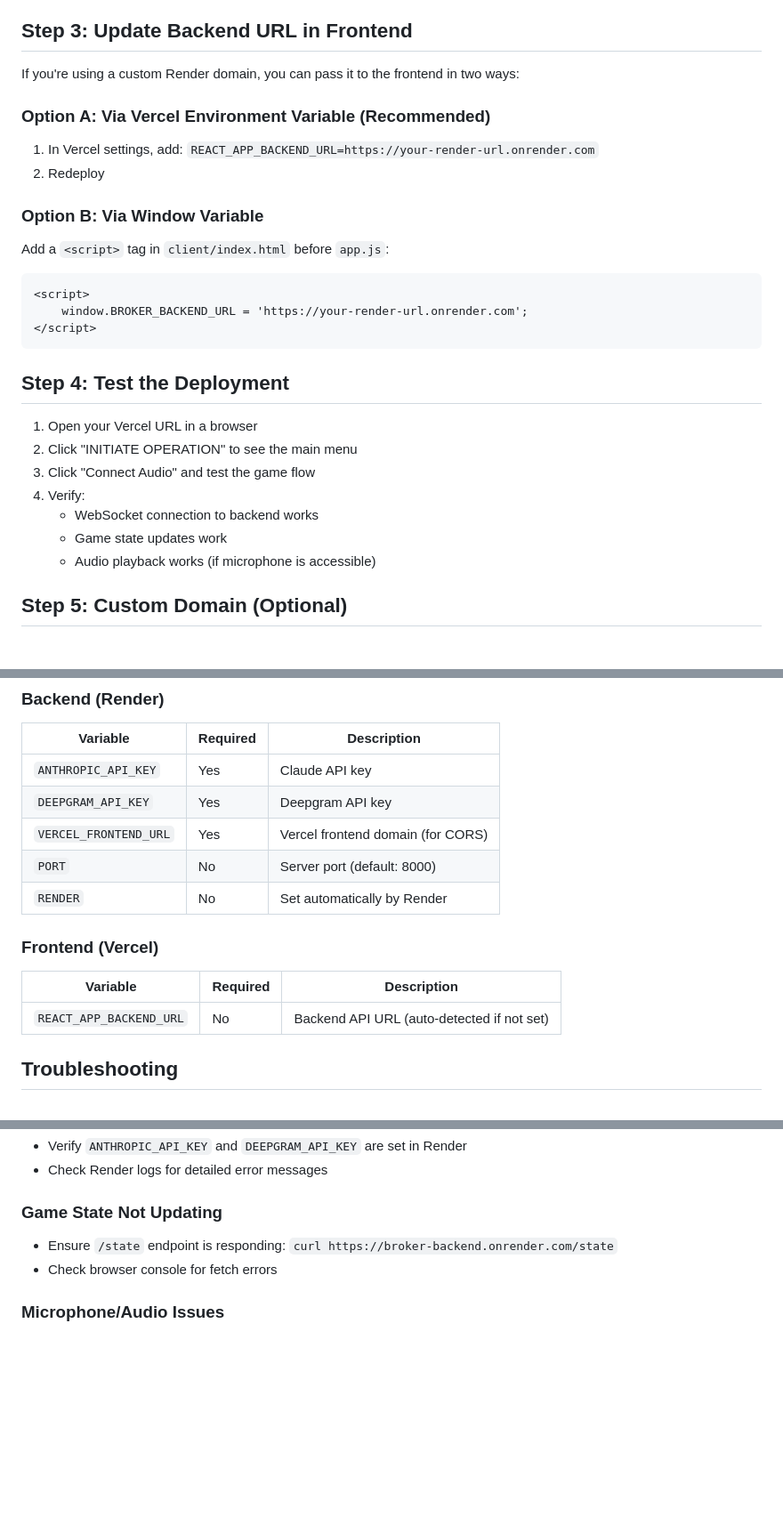
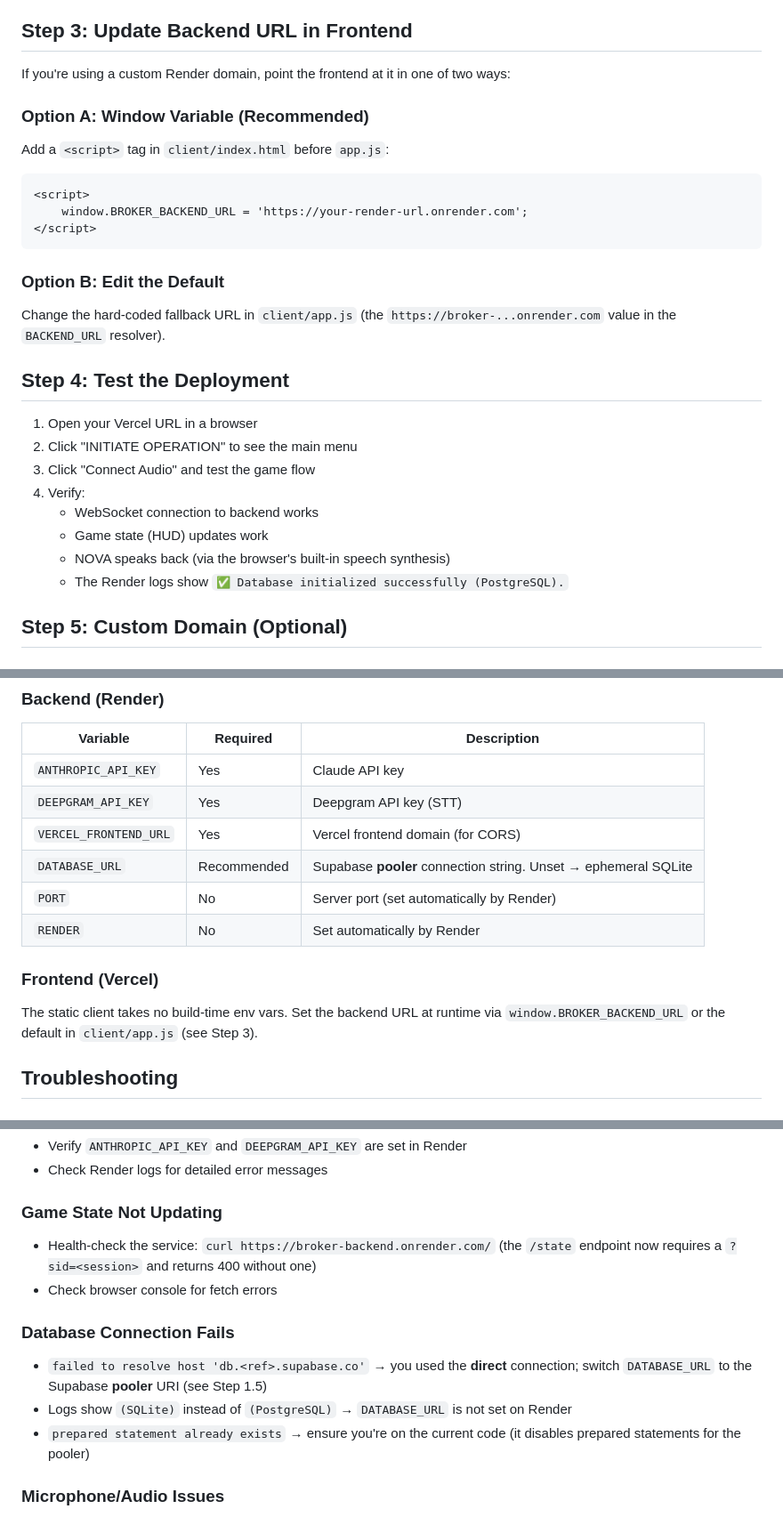
Before and after one commit to abhishekghaisas/Broker, a Markdown page: DEPLOYMENT.md, 3 parts joined by grey strips. Shown at 89% size. Drawn GitHub-style; blank space fills up the shorter version.

````diff
--- a/DEPLOYMENT.md
+++ b/DEPLOYMENT.md
@@ -95,14 +132,9 @@ If your Vercel domain is different from what's in the environment variable:
 
 ## Step 3: Update Backend URL in Frontend
 
-If you're using a custom Render domain, you can pass it to the frontend in two ways:
+If you're using a custom Render domain, point the frontend at it in one of two ways:
 
-### Option A: Via Vercel Environment Variable (Recommended)
-
-1. In Vercel settings, add: `REACT_APP_BACKEND_URL=https://your-render-url.onrender.com`
-2. Redeploy
-
-### Option B: Via Window Variable
+### Option A: Window Variable (Recommended)
 
 Add a `<script>` tag in `client/index.html` before `app.js`:
 
@@ -112,6 +144,11 @@ Add a `<script>` tag in `client/index.html` before `app.js`:
 </script>
 ```
 
+### Option B: Edit the Default
+
+Change the hard-coded fallback URL in `client/app.js` (the
+`https://broker-...onrender.com` value in the `BACKEND_URL` resolver).
+
 ## Step 4: Test the Deployment
 
 1. Open your Vercel URL in a browser
@@ -119,8 +156,9 @@ Add a `<script>` tag in `client/index.html` before `app.js`:
 3. Click "Connect Audio" and test the game flow
 4. Verify:
    - WebSocket connection to backend works
-   - Game state updates work
-   - Audio playback works (if microphone is accessible)
+   - Game state (HUD) updates work
+   - NOVA speaks back (via the browser's built-in speech synthesis)
+   - The Render logs show `✅ Database initialized successfully (PostgreSQL).`
 
 ## Step 5: Custom Domain (Optional)
 
@@ -140,15 +178,15 @@ Add a `<script>` tag in `client/index.html` before `app.js`:
 | Variable | Required | Description |
 |----------|----------|-------------|
 | `ANTHROPIC_API_KEY` | Yes | Claude API key |
-| `DEEPGRAM_API_KEY` | Yes | Deepgram API key |
+| `DEEPGRAM_API_KEY` | Yes | Deepgram API key (STT) |
 | `VERCEL_FRONTEND_URL` | Yes | Vercel frontend domain (for CORS) |
-| `PORT` | No | Server port (default: 8000) |
+| `DATABASE_URL` | Recommended | Supabase **pooler** connection string. Unset → ephemeral SQLite |
+| `PORT` | No | Server port (set automatically by Render) |
 | `RENDER` | No | Set automatically by Render |
 
 ### Frontend (Vercel)
-| Variable | Required | Description |
-|----------|----------|-------------|
-| `REACT_APP_BACKEND_URL` | No | Backend API URL (auto-detected if not set) |
+The static client takes no build-time env vars. Set the backend URL at runtime
+via `window.BROKER_BACKEND_URL` or the default in `client/app.js` (see Step 3).
 
 ## Troubleshooting
 
@@ -161,8 +199,16 @@ Add a `<script>` tag in `client/index.html` before `app.js`:
 - Check Render logs for detailed error messages
 
 ### Game State Not Updating
-- Ensure `/state` endpoint is responding: `curl https://broker-backend.onrender.com/state`
+- Health-check the service: `curl https://broker-backend.onrender.com/`
+  (the `/state` endpoint now requires a `?sid=<session>` and returns 400 without one)
 - Check browser console for fetch errors
+
+### Database Connection Fails
+- `failed to resolve host 'db.<ref>.supabase.co'` → you used the **direct**
+  connection; switch `DATABASE_URL` to the Supabase **pooler** URI (see Step 1.5)
+- Logs show `(SQLite)` instead of `(PostgreSQL)` → `DATABASE_URL` is not set on Render
+- `prepared statement already exists` → ensure you're on the current code
+  (it disables prepared statements for the pooler)
 
 ### Microphone/Audio Issues
 - May be restricted on free Render instances due to resource limits
````
Also changed, not shown: other parts of DEPLOYMENT.md (+56 -9 lines), LOCAL_SETUP.md (+34 -32 lines).
